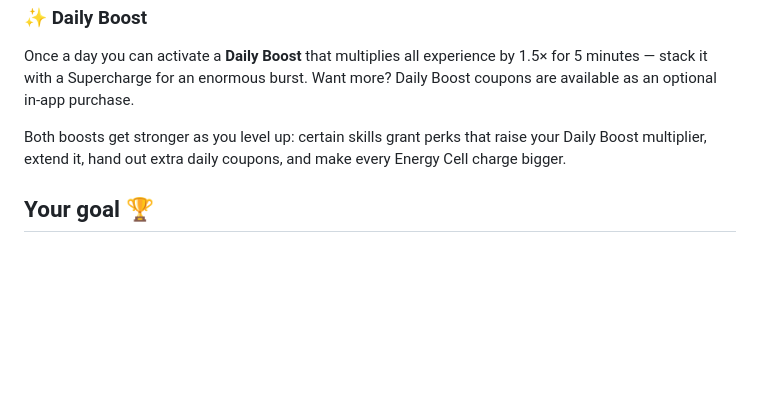
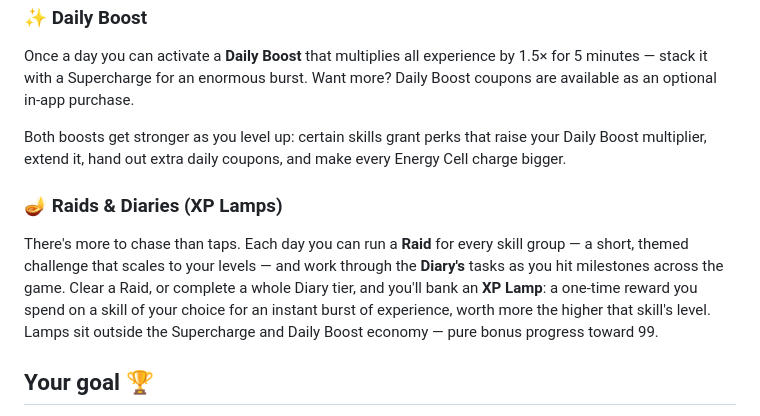
Before and after one commit to CallMeGreg/xp-waste, a Markdown page: README.md, the part around the change. Rendered like a GitHub page; blank space fills up the shorter version.

Commit message:
Document Raids & Diary XP Lamps in How to play
Co-authored-by: Copilot App <223556219+Copilot@users.noreply.github.com>

```diff
--- a/README.md
+++ b/README.md
@@ -60,6 +60,14 @@ an optional in-app purchase.
 Both boosts get stronger as you level up: certain skills grant perks that raise your Daily Boost
 multiplier, extend it, hand out extra daily coupons, and make every Energy Cell charge bigger.
 
+### 🪔 Raids & Diaries (XP Lamps)
+There's more to chase than taps. Each day you can run a **Raid** for every skill group — a short,
+themed challenge that scales to your levels — and work through the **Diary's** tasks as you hit
+milestones across the game. Clear a Raid, or complete a whole Diary tier, and you'll bank an **XP
+Lamp**: a one-time reward you spend on a skill of your choice for an instant burst of experience,
+worth more the higher that skill's level. Lamps sit outside the Supercharge and Daily Boost
+economy — pure bonus progress toward 99.
+
 ## Your goal 🏆
 
 Push every one of the 23 skills to **level 99**, reach the **2277 total level**, and earn your
```
